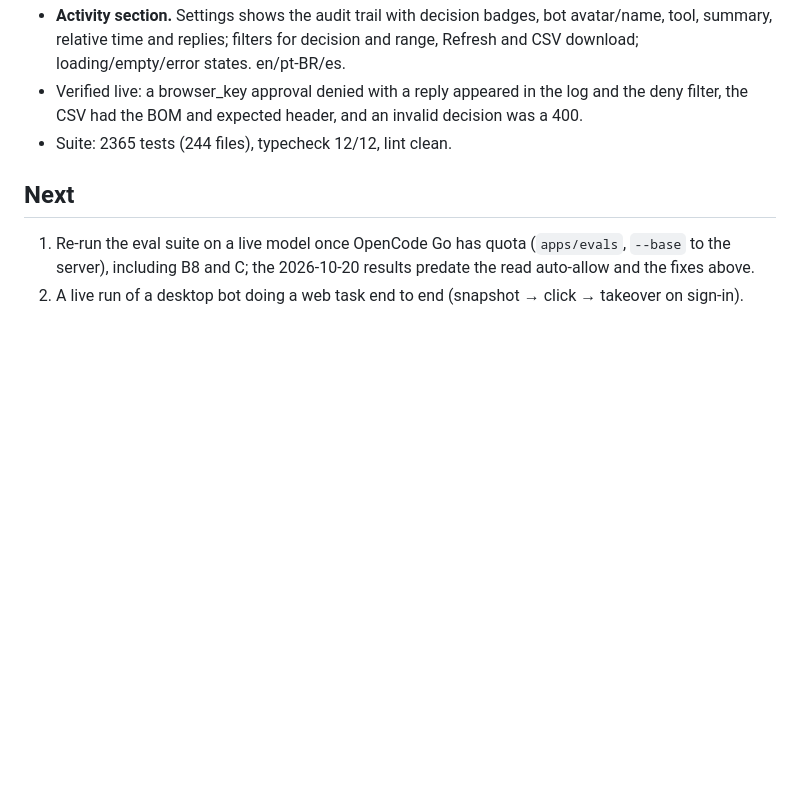
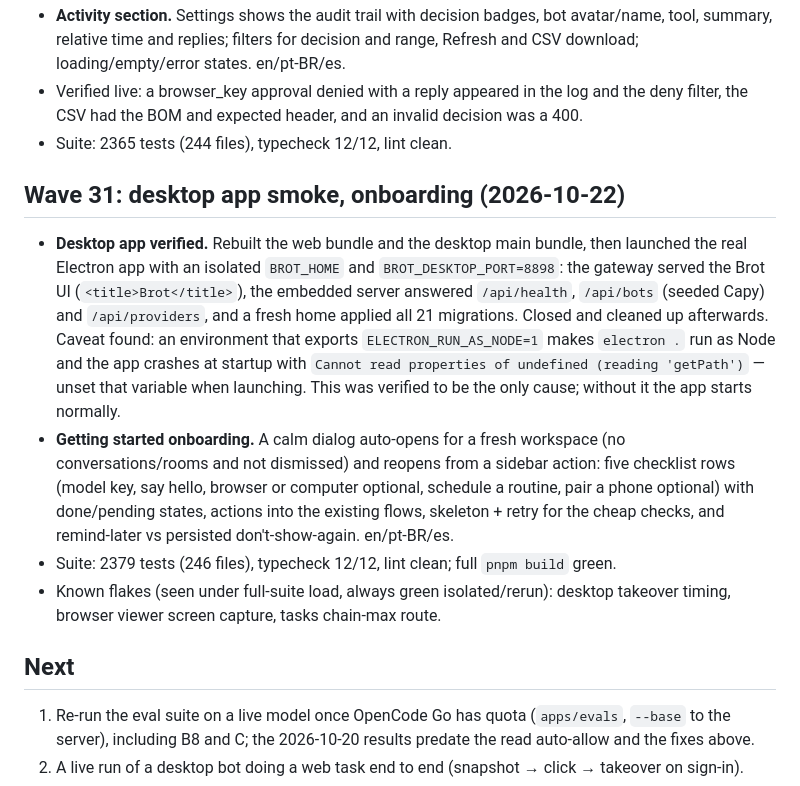
Before and after one commit to guhcostan/brot, a Markdown page: docs/STATUS.md, the part around the change. Drawn GitHub-style; blank space fills up the shorter version.

Commit message:
docs: wave 31 status (desktop smoke, onboarding)

```diff
--- a/docs/STATUS.md
+++ b/docs/STATUS.md
@@ -431,6 +431,23 @@ mapped in `docs/MAUSBOT-PARITY.md` (34 bots / 7 teams, 33 bots with a browser an
 - Verified live: a browser_key approval denied with a reply appeared in the log and the deny filter, the CSV
   had the BOM and expected header, and an invalid decision was a 400.
 - Suite: 2365 tests (244 files), typecheck 12/12, lint clean.
+## Wave 31: desktop app smoke, onboarding (2026-10-22)
+
+- **Desktop app verified.** Rebuilt the web bundle and the desktop main bundle, then launched the real
+  Electron app with an isolated `BROT_HOME` and `BROT_DESKTOP_PORT=8898`: the gateway served the Brot UI
+  (`<title>Brot</title>`), the embedded server answered `/api/health`, `/api/bots` (seeded Capy) and
+  `/api/providers`, and a fresh home applied all 21 migrations. Closed and cleaned up afterwards.
+  Caveat found: an environment that exports `ELECTRON_RUN_AS_NODE=1` makes `electron .` run as Node and the
+  app crashes at startup with `Cannot read properties of undefined (reading 'getPath')` — unset that
+  variable when launching. This was verified to be the only cause; without it the app starts normally.
+- **Getting started onboarding.** A calm dialog auto-opens for a fresh workspace (no conversations/rooms and
+  not dismissed) and reopens from a sidebar action: five checklist rows (model key, say hello, browser or
+  computer optional, schedule a routine, pair a phone optional) with done/pending states, actions into the
+  existing flows, skeleton + retry for the cheap checks, and remind-later vs persisted don't-show-again.
+  en/pt-BR/es.
+- Suite: 2379 tests (246 files), typecheck 12/12, lint clean; full `pnpm build` green.
+- Known flakes (seen under full-suite load, always green isolated/rerun): desktop takeover timing, browser
+  viewer screen capture, tasks chain-max route.
 ## Next
 
 1. Re-run the eval suite on a live model once OpenCode Go has quota (`apps/evals`, `--base` to the server), including B8 and C; the 2026-10-20 results predate the read auto-allow and the fixes above.
```
Also changed, not shown: docs/MAUSBOT-PARITY.md (+1 -0 lines).
